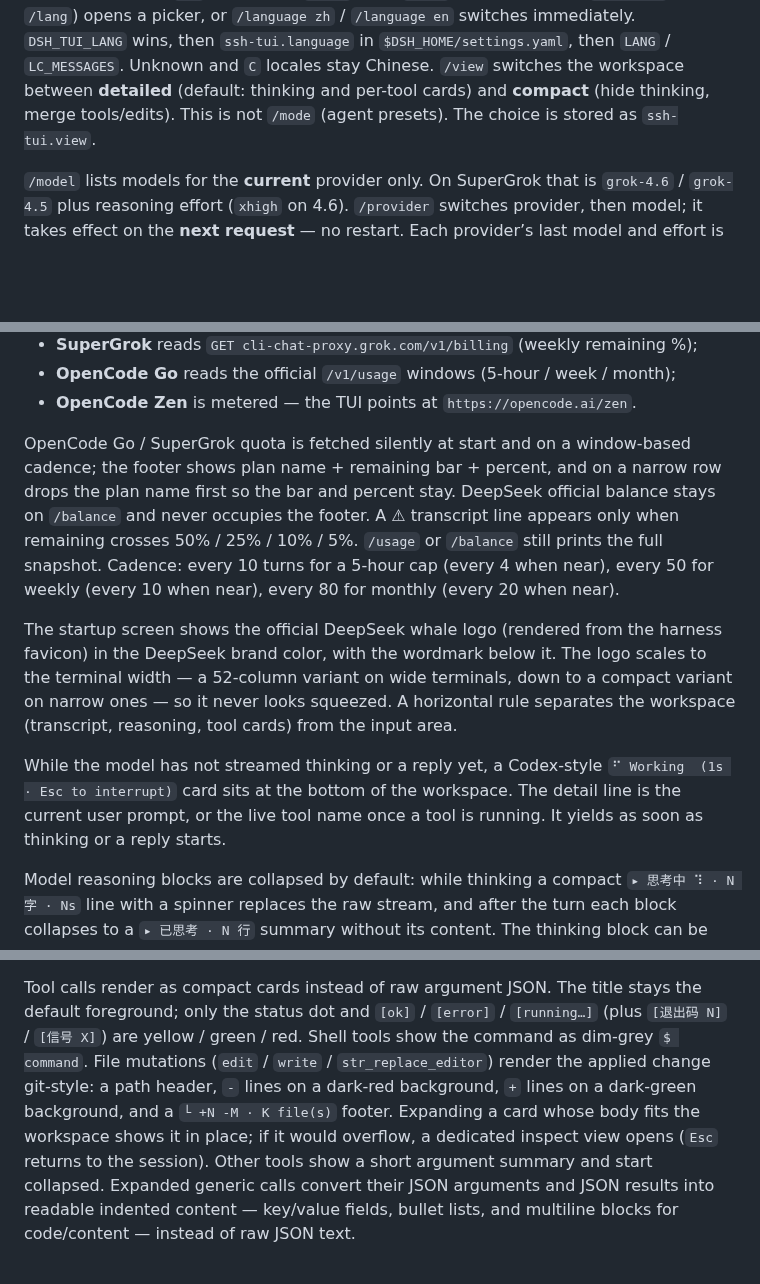
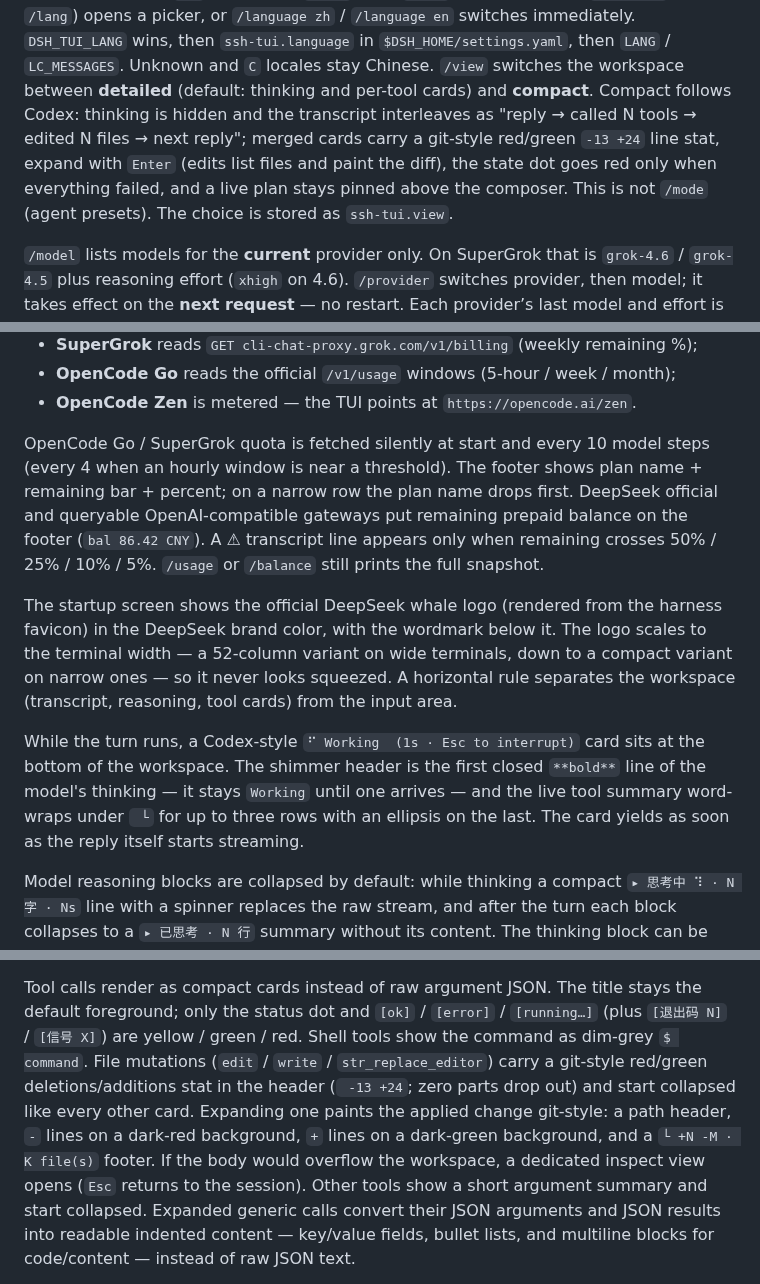
Before and after one commit to cyjyyd/dsh-ssh-tui, a Markdown page: README.en.md, 3 parts joined by grey strips. Drawn GitHub-style; blank space fills up the shorter version.

Commit message:
Release 0.5.0: Codex-style compact view, wait card, picker window, footer balance.

```diff
--- a/README.en.md
+++ b/README.en.md
@@ -266,8 +266,13 @@ finishes, then the tokens recovered. `Tab` completes, `Enter` runs.
 then `ssh-tui.language` in `$DSH_HOME/settings.yaml`, then `LANG` /
 `LC_MESSAGES`. Unknown and `C` locales stay Chinese.
 `/view` switches the workspace between **detailed** (default: thinking and
-per-tool cards) and **compact** (hide thinking, merge tools/edits). This is
-not `/mode` (agent presets). The choice is stored as `ssh-tui.view`.
+per-tool cards) and **compact**. Compact follows Codex: thinking is hidden
+and the transcript interleaves as "reply → called N tools → edited N files →
+next reply"; merged cards carry a git-style red/green `-13 +24` line stat,
+expand with `Enter` (edits list files and paint the diff), the state dot
+goes red only when everything failed, and a live plan stays pinned above
+the composer. This is not `/mode` (agent presets). The choice is stored as
+`ssh-tui.view`.
 
 `/model` lists models for the **current** provider only. On SuperGrok that
 is `grok-4.6` / `grok-4.5` plus reasoning effort (`xhigh` on 4.6). `/provider`
@@ -324,14 +329,13 @@ labelled `(images ok)` in the command list and completion hints.
 - **OpenCode Go** reads the official `/v1/usage` windows (5-hour / week / month);
 - **OpenCode Zen** is metered — the TUI points at `https://opencode.ai/zen`.
 
-OpenCode Go / SuperGrok quota is fetched silently at start and on a
-window-based cadence; the footer shows plan name + remaining bar + percent,
-and on a narrow row drops the plan name first so the bar and percent stay.
-DeepSeek official balance stays on `/balance` and never occupies the footer.
-A ⚠ transcript line appears only when remaining crosses 50% / 25% / 10% / 5%.
-`/usage` or `/balance` still prints the full snapshot. Cadence: every 10 turns
-for a 5-hour cap (every 4 when near), every 50 for weekly (every 10 when near),
-every 80 for monthly (every 20 when near).
+OpenCode Go / SuperGrok quota is fetched silently at start and every 10
+model steps (every 4 when an hourly window is near a threshold). The footer
+shows plan name + remaining bar + percent; on a narrow row the plan name
+drops first. DeepSeek official and queryable OpenAI-compatible gateways put
+remaining prepaid balance on the footer (`bal 86.42 CNY`). A ⚠ transcript
+line appears only when remaining crosses 50% / 25% / 10% / 5%. `/usage` or
+`/balance` still prints the full snapshot.
 
 The startup screen shows the official DeepSeek whale logo (rendered from the
 harness favicon) in the DeepSeek brand color, with the wordmark below it. The
@@ -340,11 +344,12 @@ down to a compact variant on narrow ones — so it never looks squeezed. A
 horizontal rule separates the workspace (transcript, reasoning, tool cards)
 from the input area.
 
-While the model has not streamed thinking or a reply yet, a Codex-style
-`⠋ Working  (1s · Esc to interrupt)` card sits at the bottom of the
-workspace. The detail line is the current user prompt, or the live tool
-name once a tool is running. It yields as soon as thinking or a reply
-starts.
+While the turn runs, a Codex-style `⠋ Working  (1s · Esc to interrupt)`
+card sits at the bottom of the workspace. The shimmer header is the first
+closed `**bold**` line of the model's thinking — it stays `Working` until
+one arrives — and the live tool summary word-wraps under `  └ ` for up to
+three rows with an ellipsis on the last. The card yields as soon as the
+reply itself starts streaming.
 
 Model reasoning blocks are collapsed by default: while thinking a compact
 `▸ 思考中 ⠹ · N 字 · Ns` line with a spinner replaces the raw stream, and
@@ -377,11 +382,13 @@ Tool calls render as compact cards instead of raw argument JSON. The title
 stays the default foreground; only the status dot and `[ok]` / `[error]` /
 `[running…]` (plus `[退出码 N]` / `[信号 X]`) are yellow / green / red.
 Shell tools show the command as dim-grey `$ command`. File mutations
-(`edit` / `write` / `str_replace_editor`) render the applied change
-git-style: a path header, `-` lines on a dark-red background, `+` lines on
-a dark-green background, and a `└ +N -M · K file(s)` footer. Expanding a
-card whose body fits the workspace shows it in place; if it would overflow,
-a dedicated inspect view opens (`Esc` returns to the session). Other tools
+(`edit` / `write` / `str_replace_editor`) carry a git-style red/green
+deletions/additions stat in the header (` -13 +24`; zero parts drop out)
+and start collapsed like every other card. Expanding one paints the
+applied change git-style: a path header, `-` lines on a dark-red
+background, `+` lines on a dark-green background, and a
+`└ +N -M · K file(s)` footer. If the body would overflow the workspace, a
+dedicated inspect view opens (`Esc` returns to the session). Other tools
 show a short argument summary and start collapsed. Expanded generic calls
 convert their JSON arguments and JSON results into readable indented
 content — key/value fields, bullet lists, and multiline blocks for
```
Also changed, not shown: other parts of README.en.md (+1 -1 lines), README.md (+12 -5 lines), docs/screenshots/compare.png, docs/screenshots/headless.png, docs/screenshots/slow-link.gif, docs/screenshots/workspace.png, 8 other files.
